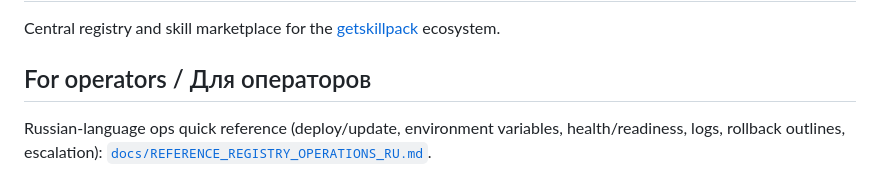
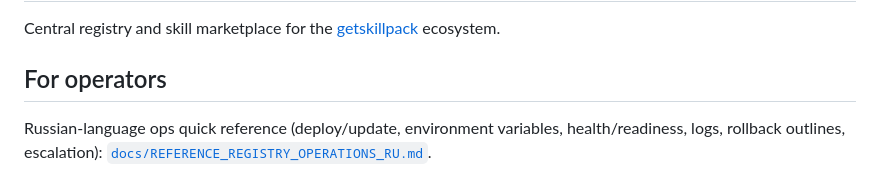
Before and after one commit to getskillpack/registry, a Markdown page: README.md, the part around the change. Rendered like a GitHub page.

Commit message:
docs(readme): keep root README English-only (CI policy)
Remove Cyrillic from the For operators heading; RU ops doc link unchanged.

Co-Authored-By: Paperclip <noreply@paperclip.ing>
Made-with: Cursor

```diff
--- a/README.md
+++ b/README.md
@@ -2,7 +2,7 @@
 
 Central registry and skill marketplace for the [getskillpack](https://github.com/getskillpack) ecosystem.
 
-## For operators / Для операторов
+## For operators
 
 Russian-language ops quick reference (deploy/update, environment variables, health/readiness, logs, rollback outlines, escalation): [`docs/REFERENCE_REGISTRY_OPERATIONS_RU.md`](https://github.com/getskillpack/registry/blob/main/docs/REFERENCE_REGISTRY_OPERATIONS_RU.md).
 
```
